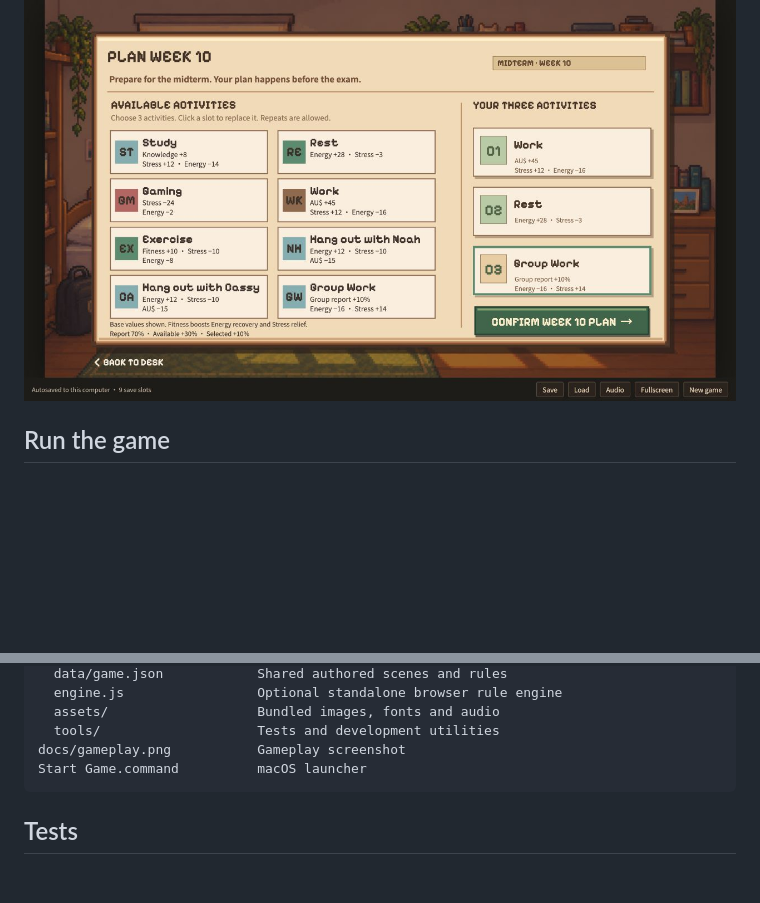
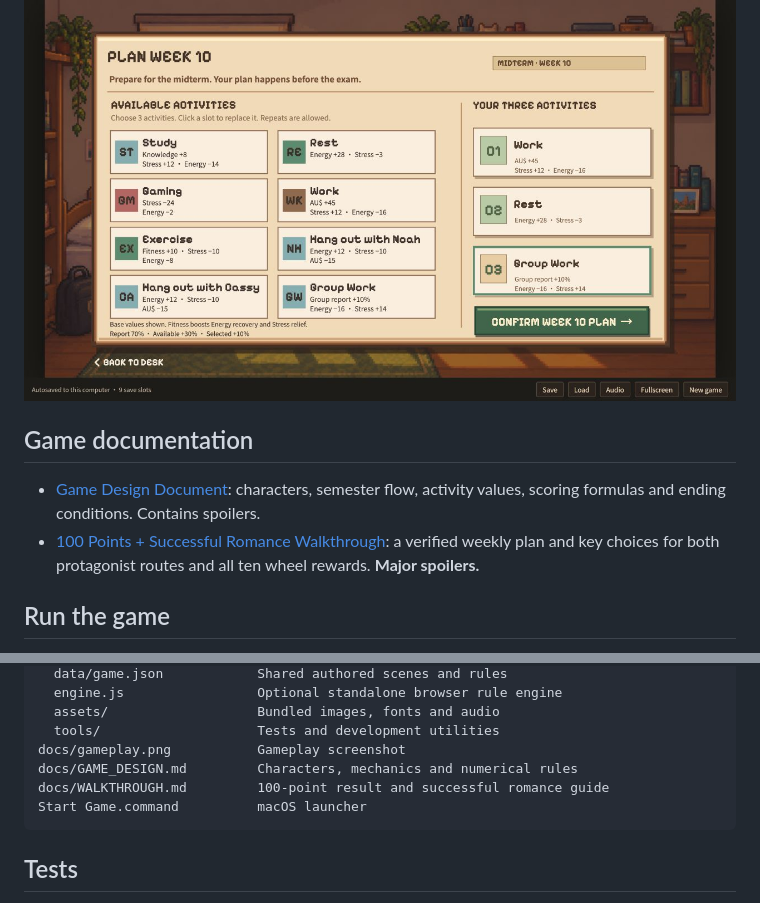
Before and after one commit to YinRuixue/survive-usyd, a Markdown page: README.md, 2 parts joined by grey strips. Drawn GitHub-style; blank space fills up the shorter version.

Commit message:
Add game design and verified perfect-score romance guide

````diff
--- a/README.md
+++ b/README.md
@@ -3,6 +3,11 @@
 A pixel-art university life simulator created for the COMP9001 Python Project Challenge. Plan your weeks, manage your energy, stress and money, deal with a disappearing group member, and try to survive a semester at the University of Sydney. Your choices shape your academic results, friendships, optional romance and endings.
 
 ![Survive USYD gameplay](docs/gameplay.png)
+
+## Game documentation
+
+- [Game Design Document](docs/GAME_DESIGN.md): characters, semester flow, activity values, scoring formulas and ending conditions. Contains spoilers.
+- [100 Points + Successful Romance Walkthrough](docs/WALKTHROUGH.md): a verified weekly plan and key choices for both protagonist routes and all ten wheel rewards. **Major spoilers.**
 
 ## Run the game
 
@@ -72,6 +77,8 @@ html-game/
   assets/                   Bundled images, fonts and audio
   tools/                    Tests and development utilities
 docs/gameplay.png           Gameplay screenshot
+docs/GAME_DESIGN.md         Characters, mechanics and numerical rules
+docs/WALKTHROUGH.md         100-point result and successful romance guide
 Start Game.command          macOS launcher
 ```
 
````
Also changed, not shown: docs/GAME_DESIGN.md (added, +311 -0 lines), docs/WALKTHROUGH.md (added, +169 -0 lines).
